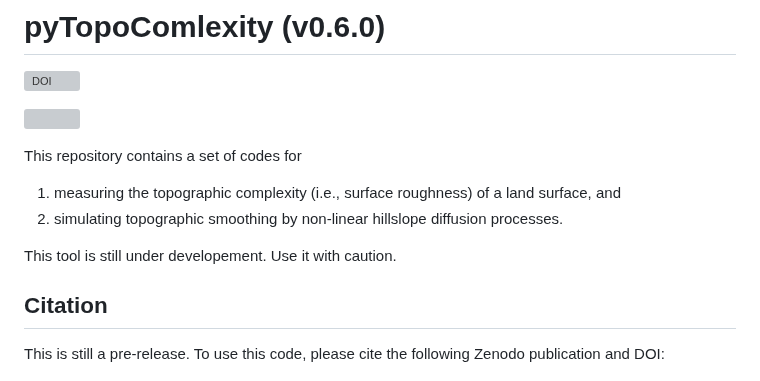
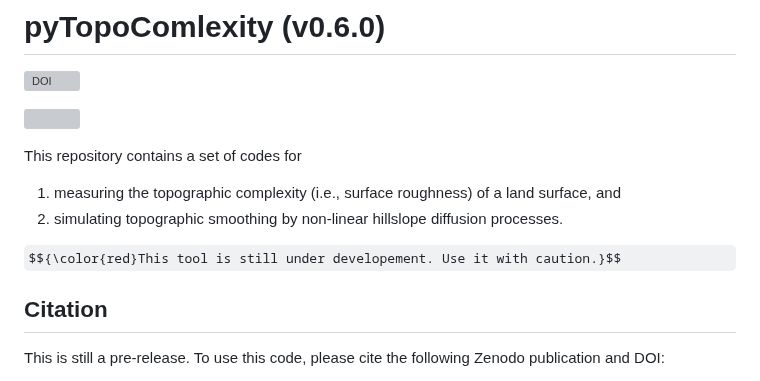
Before and after one commit to GeoLarryLai/pyTopoComplexity, a Markdown page: README.md, the part around the change. Rendered like a GitHub page; some formulas as TeX source; grey boxes are pictures that could not be loaded.

```diff
--- a/README.md
+++ b/README.md
@@ -8,7 +8,7 @@ This repository contains a set of codes for
 1. measuring the topographic complexity (i.e., surface roughness) of a land surface, and
 2. simulating topographic smoothing by non-linear hillslope diffusion processes.
 
-<span style="color: pink"> This tool is still under developement. Use it with caution. </span>
+$${\color{red}This tool is still under developement. Use it with caution.}$$
 
 ## Citation
 
```
